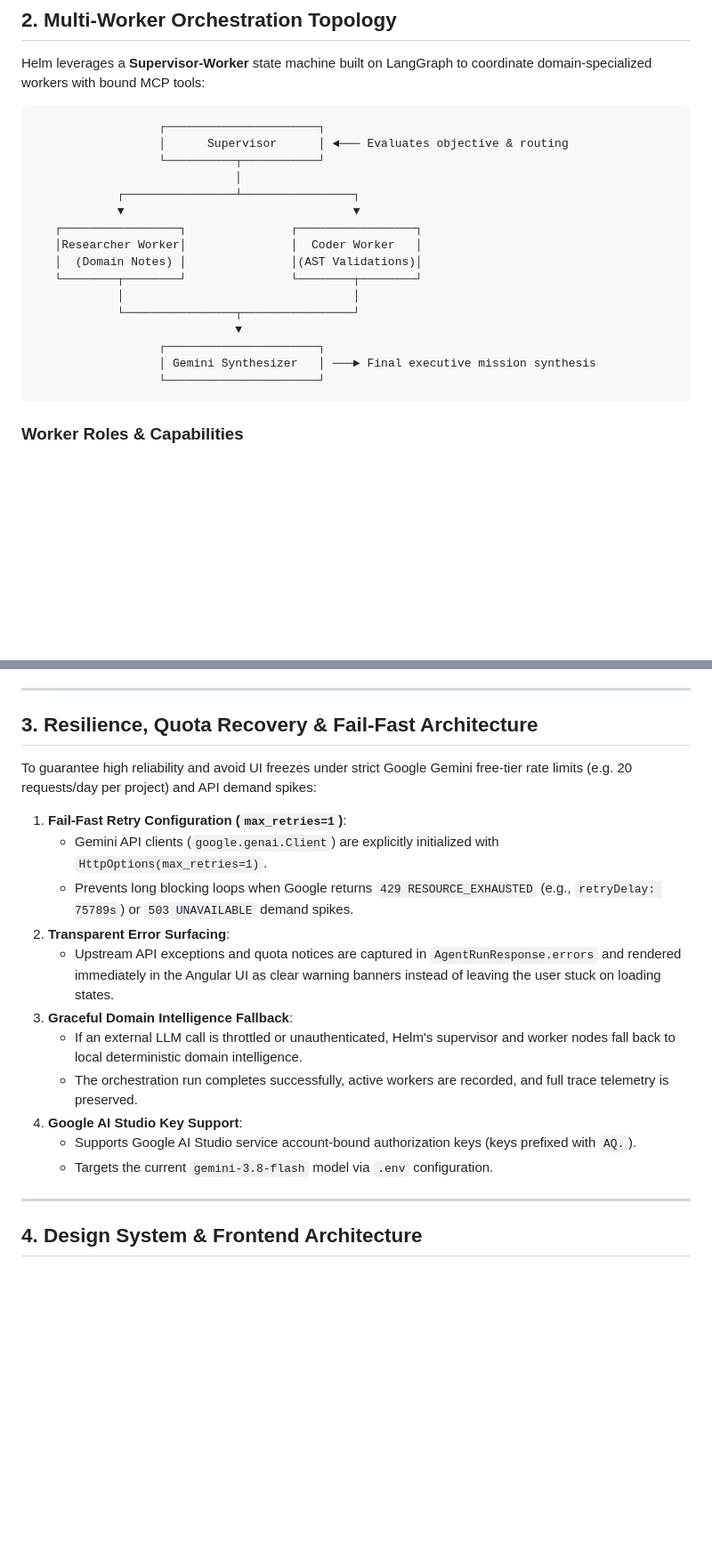
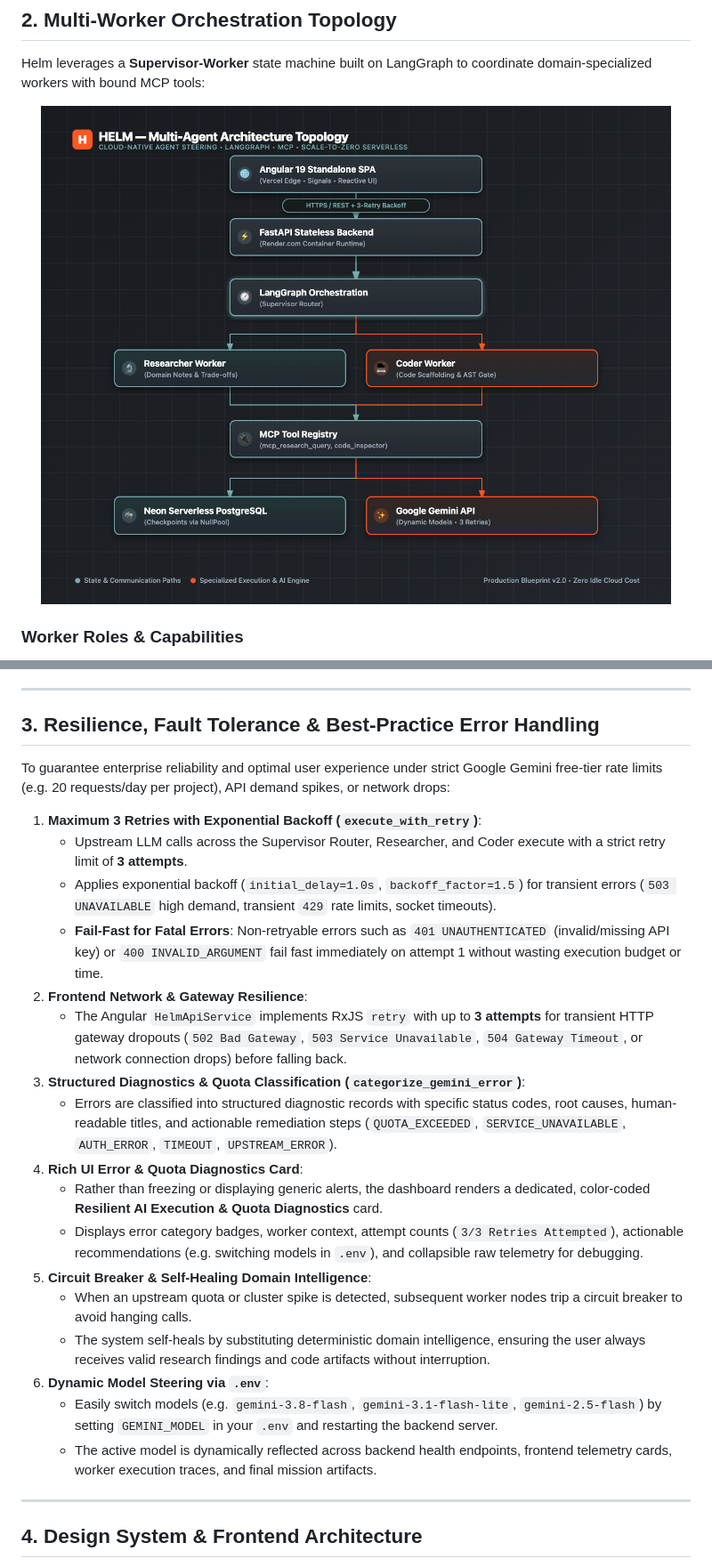
Before and after one commit to jun-gh/helm, a Markdown page: README.md, 2 parts joined by grey strips. Shown at 89% size. Rendered like a GitHub page; pictures changed too: helm_architecture.png (added); blank space fills up the shorter version.

Commit message:
feat: add 3-retry resilience, quota diagnostics UI, SVG favicon, and architecture topology diagram

````diff
--- a/README.md
+++ b/README.md
@@ -25,24 +25,9 @@
 
 Helm leverages a **Supervisor-Worker** state machine built on LangGraph to coordinate domain-specialized workers with bound MCP tools:
 
-```
-                  ┌──────────────────────┐
-                  │      Supervisor      │ ◄─── Evaluates objective & routing
-                  └──────────┬───────────┘
-                             │
-            ┌────────────────┴────────────────┐
-            ▼                                 ▼
-   ┌─────────────────┐               ┌─────────────────┐
-   │Researcher Worker│               │  Coder Worker   │
-   │  (Domain Notes) │               │(AST Validations)│
-   └────────┬────────┘               └────────┬────────┘
-            │                                 │
-            └────────────────┬────────────────┘
-                             ▼
-                  ┌──────────────────────┐
-                  │ Gemini Synthesizer   │ ───► Final executive mission synthesis
-                  └──────────────────────┘
-```
+<p align="center">
+  <img src="helm_architecture.png" alt="Helm Multi-Worker Orchestration Topology" width="100%" />
+</p>
 
 ### Worker Roles & Capabilities
 1. **Supervisor Router (`supervisor.py`)**:
@@ -59,21 +44,27 @@ Helm leverages a **Supervisor-Worker** state machine built on LangGraph to coord
 
 ---
 
-## 3. Resilience, Quota Recovery & Fail-Fast Architecture
+## 3. Resilience, Fault Tolerance & Best-Practice Error Handling
 
-To guarantee high reliability and avoid UI freezes under strict Google Gemini free-tier rate limits (e.g. 20 requests/day per project) and API demand spikes:
+To guarantee enterprise reliability and optimal user experience under strict Google Gemini free-tier rate limits (e.g. 20 requests/day per project), API demand spikes, or network drops:
 
-1. **Fail-Fast Retry Configuration (`max_retries=1`)**:
-   - Gemini API clients (`google.genai.Client`) are explicitly initialized with `HttpOptions(max_retries=1)`.
-   - Prevents long blocking loops when Google returns `429 RESOURCE_EXHAUSTED` (e.g., `retryDelay: 75789s`) or `503 UNAVAILABLE` demand spikes.
-2. **Transparent Error Surfacing**:
-   - Upstream API exceptions and quota notices are captured in `AgentRunResponse.errors` and rendered immediately in the Angular UI as clear warning banners instead of leaving the user stuck on loading states.
-3. **Graceful Domain Intelligence Fallback**:
-   - If an external LLM call is throttled or unauthenticated, Helm's supervisor and worker nodes fall back to local deterministic domain intelligence.
-   - The orchestration run completes successfully, active workers are recorded, and full trace telemetry is preserved.
-4. **Google AI Studio Key Support**:
-   - Supports Google AI Studio service account-bound authorization keys (keys prefixed with `AQ.`).
-   - Targets the current `gemini-3.8-flash` model via `.env` configuration.
+1. **Maximum 3 Retries with Exponential Backoff (`execute_with_retry`)**:
+   - Upstream LLM calls across the Supervisor Router, Researcher, and Coder execute with a strict retry limit of **3 attempts**.
+   - Applies exponential backoff (`initial_delay=1.0s`, `backoff_factor=1.5`) for transient errors (`503 UNAVAILABLE` high demand, transient `429` rate limits, socket timeouts).
+   - **Fail-Fast for Fatal Errors**: Non-retryable errors such as `401 UNAUTHENTICATED` (invalid/missing API key) or `400 INVALID_ARGUMENT` fail fast immediately on attempt 1 without wasting execution budget or time.
+2. **Frontend Network & Gateway Resilience**:
+   - The Angular `HelmApiService` implements RxJS `retry` with up to **3 attempts** for transient HTTP gateway dropouts (`502 Bad Gateway`, `503 Service Unavailable`, `504 Gateway Timeout`, or network connection drops) before falling back.
+3. **Structured Diagnostics & Quota Classification (`categorize_gemini_error`)**:
+   - Errors are classified into structured diagnostic records with specific status codes, root causes, human-readable titles, and actionable remediation steps (`QUOTA_EXCEEDED`, `SERVICE_UNAVAILABLE`, `AUTH_ERROR`, `TIMEOUT`, `UPSTREAM_ERROR`).
+4. **Rich UI Error & Quota Diagnostics Card**:
+   - Rather than freezing or displaying generic alerts, the dashboard renders a dedicated, color-coded **Resilient AI Execution & Quota Diagnostics** card.
+   - Displays error category badges, worker context, attempt counts (`3/3 Retries Attempted`), actionable recommendations (e.g. switching models in `.env`), and collapsible raw telemetry for debugging.
+5. **Circuit Breaker & Self-Healing Domain Intelligence**:
+   - When an upstream quota or cluster spike is detected, subsequent worker nodes trip a circuit breaker to avoid hanging calls.
+   - The system self-heals by substituting deterministic domain intelligence, ensuring the user always receives valid research findings and code artifacts without interruption.
+6. **Dynamic Model Steering via `.env`**:
+   - Easily switch models (e.g. `gemini-3.8-flash`, `gemini-3.1-flash-lite`, `gemini-2.5-flash`) by setting `GEMINI_MODEL` in your `.env` and restarting the backend server.
+   - The active model is dynamically reflected across backend health endpoints, frontend telemetry cards, worker execution traces, and final mission artifacts.
 
 ---
 
````
Also changed, not shown: 16 other files.
